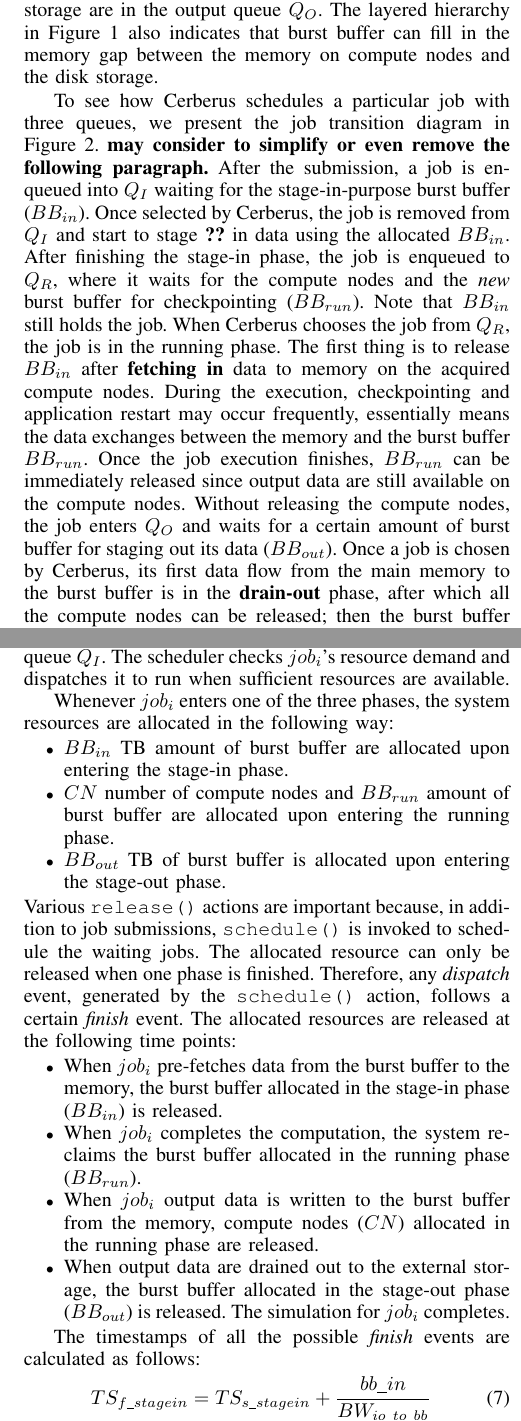
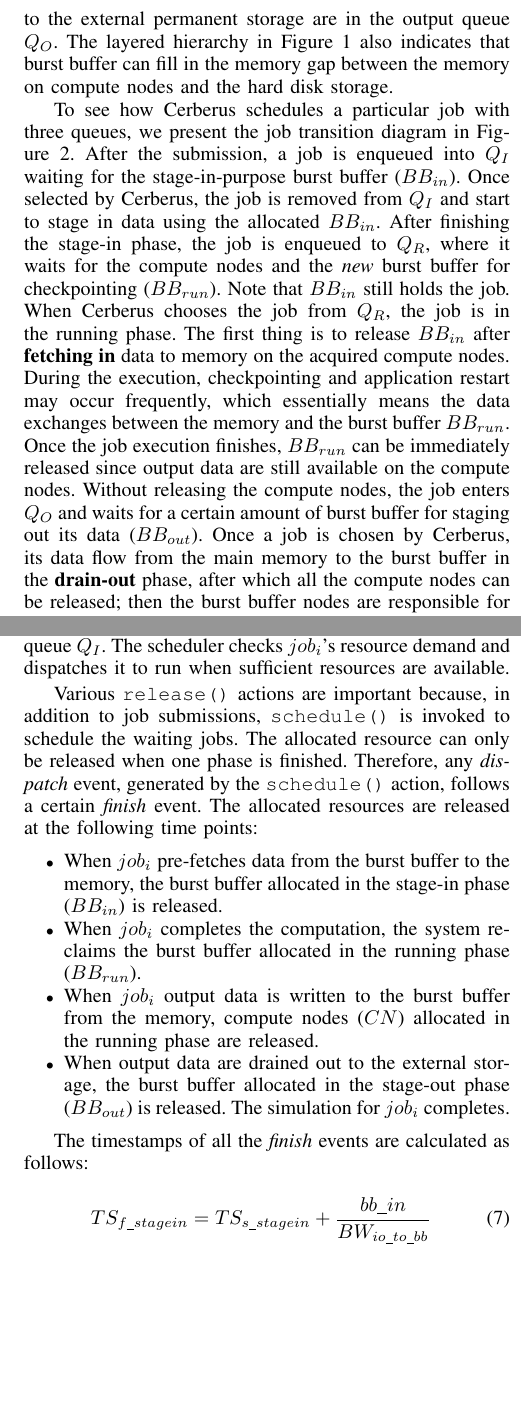
Before and after one commit to littlepretty/Cluster2016, a LaTeX paper (bbscheduler.tex, which reads optimization.tex, scheduler.tex, simulation.tex): two parts of the columns of pages 4 and 6 of 11, joined at a grey line, cut so that both start at the same text, the shorter picture padded with empty space. Compiled offline with pdfLaTeX; a missing font is replaced by an installed copy or a similar font; a LaTeX package or settings file that is missing is left out.

Commit message:
Review Kevin's modifications 3
Signed-off-by: Jiaqi Yan@IIT-PC <littlepretty881203@gmail.com>

```diff
--- a/optimization.tex
+++ b/optimization.tex
@@ -28,6 +28,8 @@
 \section{Optimization Enhancement}
 \label{Sec:Opt}
 
-Cerberus can be further enhanced using various optimizations when making the scheduling decisions for jobs in each queue. This section defines two types of optimization techniques used for scheduling jobs in one of the three phases. We compute the solutions using dynamic programming.
+Cerberus can be further enhanced using various optimizations
+when making the scheduling decisions for jobs in each queue.
+This section defines two types of optimization techniques used for scheduling jobs in one of the three phases.
+We compute the solutions using dynamic programming.
 
-\subsection{Scheduling Optimization in Stage-In Phase}
--- a/scheduler.tex
+++ b/scheduler.tex
@@ -17,20 +24,23 @@
 The input queue $Q_I$ contains all the jobs that need to pre-fetch data from the external storage to the burst buffer.
 The running queue $Q_R$ holds the jobs that are waiting for the compute nodes and the burst buffer used for checkpointing.
 Jobs waiting to be drained out to the external permanent storage are in the output queue $Q_O$.
-The layered hierarchy in Figure~\ref{Fig:CerberusQueues} also indicates that burst buffer can fill in the memory gap between the memory on compute nodes and the disk storage.
+The layered hierarchy in Figure~\ref{Fig:CerberusQueues} also indicates that burst buffer
+can fill in the memory gap between the memory on compute nodes and the hard disk storage.
 
 To see how Cerberus schedules a particular job with three queues,
-we present the job transition diagram in Figure~\ref{Fig:JobFSM}. \textbf{may consider to simplify or even remove the following paragraph.}
+we present the job transition diagram in Figure~\ref{Fig:JobFSM}.
 After the submission, a job is enqueued into $Q_I$ waiting for the stage-in-purpose burst buffer ($BB_{in}$).
-Once selected by Cerberus, the job is removed from $Q_I$ and start to stage \textbf{??} in data using the allocated $BB_{in}$.
-After finishing the stage-in phase, the job is enqueued to $Q_R$, where it waits for the compute nodes and the \textit{new} burst buffer for checkpointing ($BB_{run}$).
+Once selected by Cerberus, the job is removed from $Q_I$ and start to stage in data using the allocated $BB_{in}$.
+After finishing the stage-in phase, the job is enqueued to $Q_R$,
+where it waits for the compute nodes and the \textit{new} burst buffer for checkpointing ($BB_{run}$).
 Note that $BB_{in}$ still holds the job. When Cerberus chooses the job from $Q_R$, the job is in the running phase.
 The first thing is to release $BB_{in}$ after \textbf{fetching in} data to memory on the acquired compute nodes.
-During the execution, checkpointing and application restart may occur frequently, essentially means the data exchanges between the memory and the burst buffer $BB_{run}$.
+During the execution, checkpointing and application restart may occur frequently,
+which essentially means the data exchanges between the memory and the burst buffer $BB_{run}$.
 Once the job execution finishes, $BB_{run}$ can be immediately released since
 output data are still available on the compute nodes.
 Without releasing the compute nodes, the job enters $Q_O$ and waits for a certain amount of burst buffer for staging out its data ($BB_{out}$).
-Once a job is chosen by Cerberus, its first data flow from the main memory to the burst buffer is
+Once a job is chosen by Cerberus, its data flow from the main memory to the burst buffer
 in the \textbf{drain-out} phase, after which all the compute nodes can be released;
 then the burst buffer nodes are responsible for transferring the output data to the external storage system.
 The job completes when all the useful data results are staged out and $BB_{out}$ are returned to system.
--- a/simulation.tex
+++ b/simulation.tex
@@ -56,13 +56,14 @@
 % \end{figure}
 
 
-Whenever $job_i$ enters one of the three phases, the system resources are allocated in the following way:
-\begin{itemize}
-        \item $BB_{in}$ TB amount of burst buffer are allocated upon entering the stage-in phase.
-        \item $CN$ number of compute nodes and $BB_{run}$ amount of burst buffer
-                are allocated upon entering the running phase.
-        \item $BB_{out}$ TB of burst buffer is allocated upon entering the stage-out phase.
-\end{itemize}
+%Whenever $job_i$ enters one of the three phases, the system resources are allocated in the following way:
+%\begin{itemize}
+        %\item $BB_{in}$ TB amount of burst buffer are allocated upon entering the stage-in phase.
+        %\item $CN$ number of compute nodes and $BB_{run}$ amount of burst buffer
+                %are allocated upon entering the running phase.
+        %\item $BB_{out}$ TB of burst buffer is allocated upon entering the stage-out phase.
+%\end{itemize}
+
 Various \texttt{release()} actions are important because, in addition to job submissions,
 \texttt{schedule()} is invoked to schedule the waiting jobs.
 The allocated resource can only be released when one phase is finished.
@@ -106,7 +107,7 @@
 
 %==========XY============
 
-The timestamps of all the possible \textit{finish} events are calculated as follows:
+The timestamps of all the \textit{finish} events are calculated as follows:
 \begin{align}
         & TS_{f\_stagein} = TS_{s\_stagein} + \frac{bb\_in}{BW_{io\_to\_bb}}\label{Equ:FinIn} \\
         & TS_{f\_loadin} = TS_{s\_run} + \frac{bb\_in}{BW_{bb\_to\_cn}}\label{Equ:FinMemIn} \\
```
Also changed, not shown: optimization.tex (14 more changed lines), scheduler.tex (20 more changed lines), simulation.tex (2 more changed lines).
